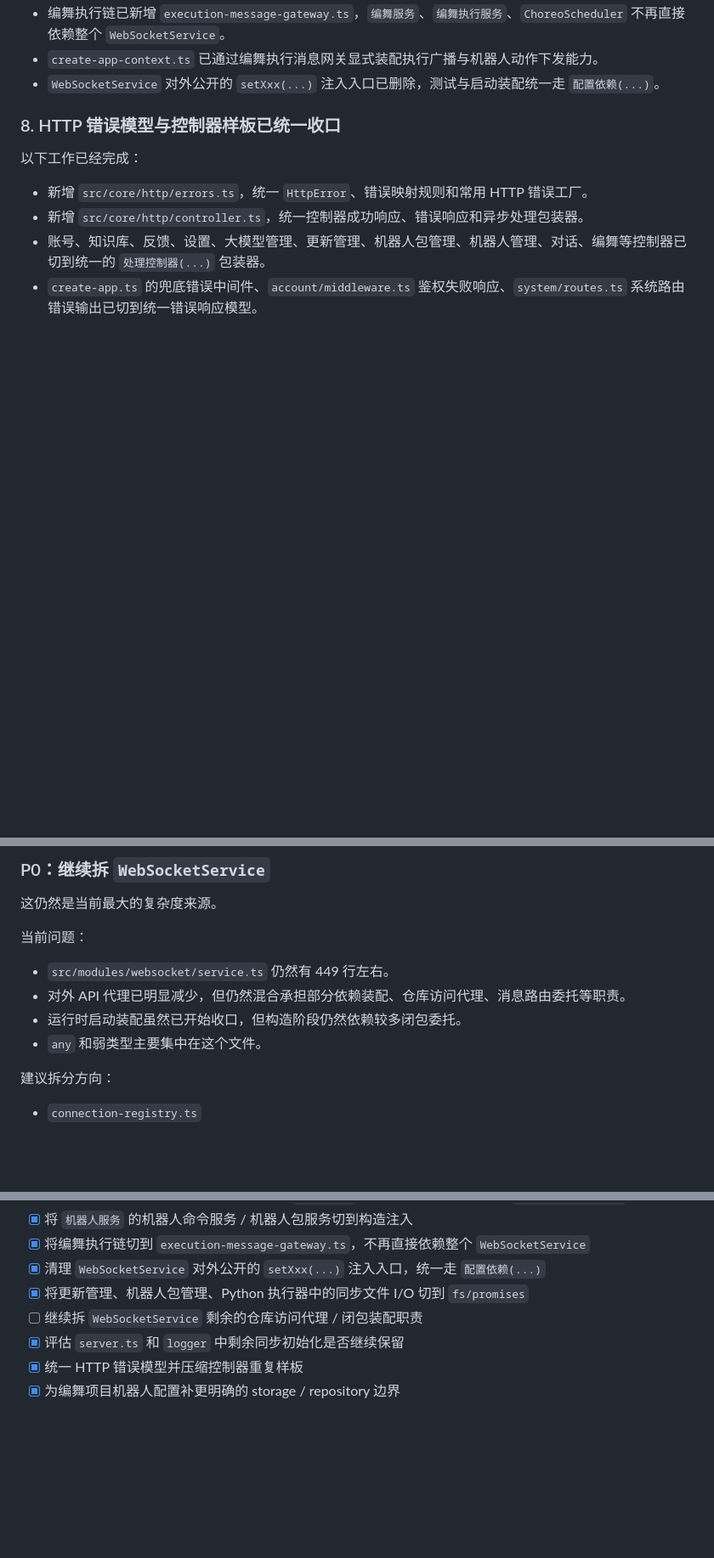
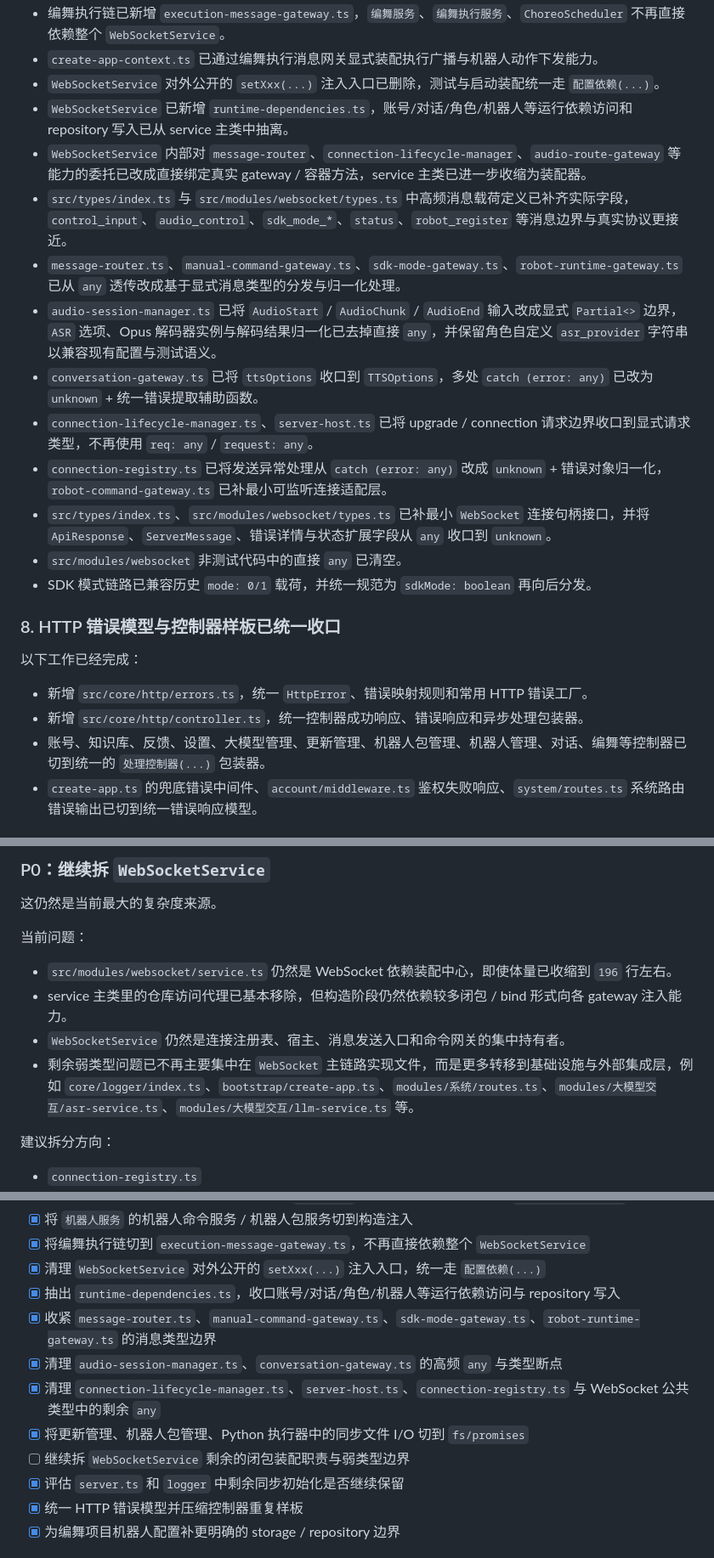
Before and after one commit to sakurakugu/robot-system, a Markdown page: docs/10. 后端渐进式重构计划.md, 3 parts joined by grey strips. Shown at 85% size. Drawn GitHub-style; blank space fills up the shorter version.

Commit message:
重构: [文档] 收紧消息类型边界并移除剩余any
影响范围: 文档
变更路径: docs
[原 monorepo 提交: 45cc41384302865cb955348f1f8c72fa0c2662b3]

```diff
--- a/docs/10. 后端渐进式重构计划.md
+++ b/docs/10. 后端渐进式重构计划.md
@@ -144,6 +144,17 @@
 - 编舞执行链已新增 `execution-message-gateway.ts`，`编舞服务`、`编舞执行服务`、`ChoreoScheduler` 不再直接依赖整个 `WebSocketService`。
 - `create-app-context.ts` 已通过编舞执行消息网关显式装配执行广播与机器人动作下发能力。
 - `WebSocketService` 对外公开的 `setXxx(...)` 注入入口已删除，测试与启动装配统一走 `配置依赖(...)`。
+- `WebSocketService` 已新增 `runtime-dependencies.ts`，账号/对话/角色/机器人等运行依赖访问和 repository 写入已从 service 主类中抽离。
+- `WebSocketService` 内部对 `message-router`、`connection-lifecycle-manager`、`audio-route-gateway` 等能力的委托已改成直接绑定真实 gateway / 容器方法，service 主类已进一步收缩为装配器。
+- `src/types/index.ts` 与 `src/modules/websocket/types.ts` 中高频消息载荷定义已补齐实际字段，`control_input`、`audio_control`、`sdk_mode_*`、`status`、`robot_register` 等消息边界与真实协议更接近。
+- `message-router.ts`、`manual-command-gateway.ts`、`sdk-mode-gateway.ts`、`robot-runtime-gateway.ts` 已从 `any` 透传改成基于显式消息类型的分发与归一化处理。
+- `audio-session-manager.ts` 已将 `AudioStart` / `AudioChunk` / `AudioEnd` 输入改成显式 `Partial<>` 边界，`ASR` 选项、Opus 解码器实例与解码结果归一化已去掉直接 `any`，并保留角色自定义 `asr_provider` 字符串以兼容现有配置与测试语义。
+- `conversation-gateway.ts` 已将 `ttsOptions` 收口到 `TTSOptions`，多处 `catch (error: any)` 已改为 `unknown` + 统一错误提取辅助函数。
+- `connection-lifecycle-manager.ts`、`server-host.ts` 已将 upgrade / connection 请求边界收口到显式请求类型，不再使用 `req: any` / `request: any`。
+- `connection-registry.ts` 已将发送异常处理从 `catch (error: any)` 改成 `unknown` + 错误对象归一化，`robot-command-gateway.ts` 已补最小可监听连接适配层。
+- `src/types/index.ts`、`src/modules/websocket/types.ts` 已补最小 `WebSocket` 连接句柄接口，并将 `ApiResponse`、`ServerMessage`、错误详情与状态扩展字段从 `any` 收口到 `unknown`。
+- `src/modules/websocket` 非测试代码中的直接 `any` 已清空。
+- SDK 模式链路已兼容历史 `mode: 0/1` 载荷，并统一规范为 `sdkMode: boolean` 再向后分发。
 
 ### 8. HTTP 错误模型与控制器样板已统一收口
 
@@ -171,10 +182,10 @@
 
 当前问题：
 
-- `src/modules/websocket/service.ts` 仍然有 449 行左右。
-- 对外 API 代理已明显减少，但仍然混合承担部分依赖装配、仓库访问代理、消息路由委托等职责。
-- 运行时启动装配虽然已开始收口，但构造阶段仍然依赖较多闭包委托。
-- `any` 和弱类型主要集中在这个文件。
+- `src/modules/websocket/service.ts` 仍然是 WebSocket 依赖装配中心，即使体量已收缩到 `196` 行左右。
+- service 主类里的仓库访问代理已基本移除，但构造阶段仍然依赖较多闭包 / bind 形式向各 gateway 注入能力。
+- `WebSocketService` 仍然是连接注册表、宿主、消息发送入口和命令网关的集中持有者。
+- 剩余弱类型问题已不再主要集中在 `WebSocket` 主链路实现文件，而是更多转移到基础设施与外部集成层，例如 `core/logger/index.ts`、`bootstrap/create-app.ts`、`modules/系统/routes.ts`、`modules/大模型交互/asr-service.ts`、`modules/大模型交互/llm-service.ts` 等。
 
 建议拆分方向：
 
@@ -354,8 +366,12 @@
 - [x] 将 `机器人服务` 的机器人命令服务 / 机器人包服务切到构造注入
 - [x] 将编舞执行链切到 `execution-message-gateway.ts`，不再直接依赖整个 `WebSocketService`
 - [x] 清理 `WebSocketService` 对外公开的 `setXxx(...)` 注入入口，统一走 `配置依赖(...)`
+- [x] 抽出 `runtime-dependencies.ts`，收口账号/对话/角色/机器人等运行依赖访问与 repository 写入
+- [x] 收紧 `message-router.ts`、`manual-command-gateway.ts`、`sdk-mode-gateway.ts`、`robot-runtime-gateway.ts` 的消息类型边界
+- [x] 清理 `audio-session-manager.ts`、`conversation-gateway.ts` 的高频 `any` 与类型断点
+- [x] 清理 `connection-lifecycle-manager.ts`、`server-host.ts`、`connection-registry.ts` 与 WebSocket 公共类型中的剩余 `any`
 - [x] 将更新管理、机器人包管理、Python 执行器中的同步文件 I/O 切到 `fs/promises`
-- [ ] 继续拆 `WebSocketService` 剩余的仓库访问代理 / 闭包装配职责
+- [ ] 继续拆 `WebSocketService` 剩余的闭包装配职责与弱类型边界
 - [x] 评估 `server.ts` 和 `logger` 中剩余同步初始化是否继续保留
 - [x] 统一 HTTP 错误模型并压缩控制器重复样板
 - [x] 为编舞项目机器人配置补更明确的 storage / repository 边界
```
Also changed, not shown: other parts of docs/10. 后端渐进式重构计划.md (+5 -4 lines).
